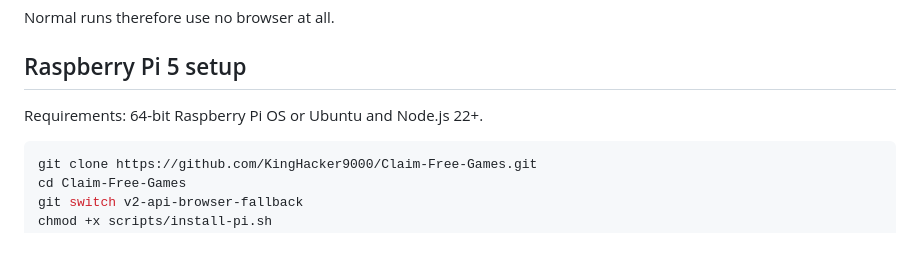
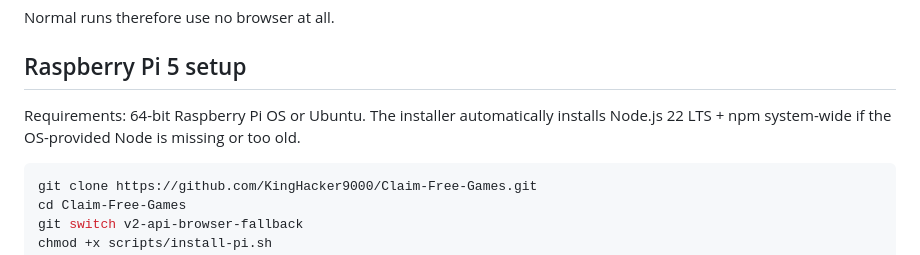
Before and after one commit to KingHacker9000/Claim-Free-Games, a Markdown page: README.md, the part around the change. Drawn GitHub-style.

Commit message:
Document automatic Node.js bootstrap on Pi

````diff
--- a/README.md
+++ b/README.md
@@ -15,7 +15,7 @@ Normal runs therefore use no browser at all.
 
 ## Raspberry Pi 5 setup
 
-Requirements: 64-bit Raspberry Pi OS or Ubuntu and Node.js 22+.
+Requirements: 64-bit Raspberry Pi OS or Ubuntu. The installer automatically installs Node.js 22 LTS + npm system-wide if the OS-provided Node is missing or too old.
 
 ```bash
 git clone https://github.com/KingHacker9000/Claim-Free-Games.git
````
